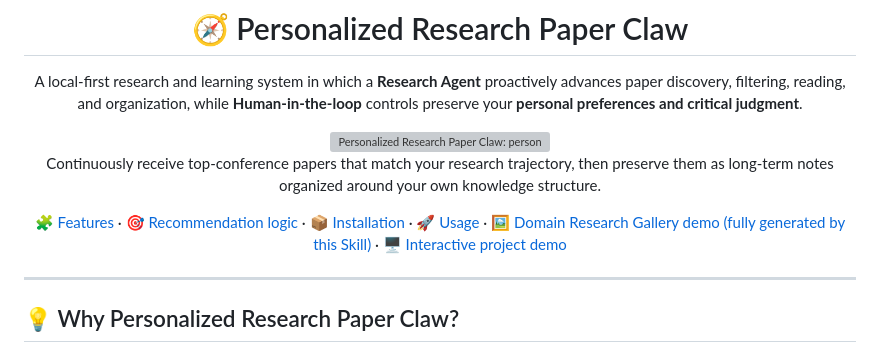
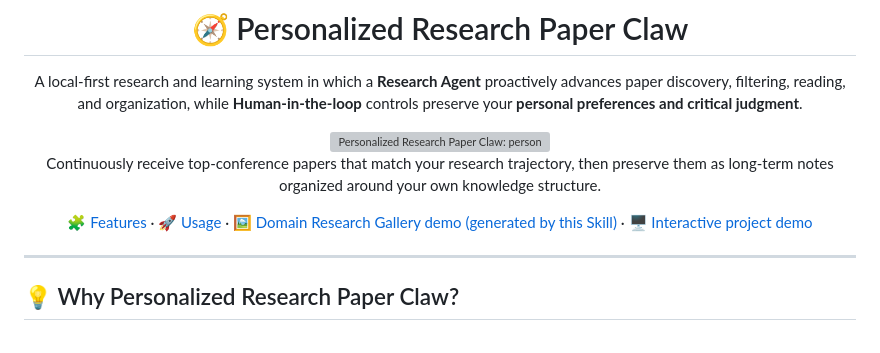
Before and after one commit to Jian-Lang/personalized-research-paper-claw, a Markdown page: README.md, the part around the change. Drawn GitHub-style; grey boxes are pictures that could not be loaded.

Commit message:
Simplify README quick links

```diff
--- a/README.md
+++ b/README.md
@@ -10,7 +10,7 @@ A local-first research and learning system in which a **Research Agent** proacti
 
 Continuously receive top-conference papers that match your research trajectory, then preserve them as long-term notes organized around your own knowledge structure.
 
-[🧩 Features](#features) · [🎯 Recommendation logic](#scoring) · [📦 Installation](#installation) · [🚀 Usage](#usage) · [🖼️ Domain Research Gallery demo (fully generated by this Skill)](https://jianlang.org/html/mllm-personalized-understanding.html) · [🖥️ Interactive project demo](https://jianlang.org/html/research-paper-claw/)
+[🧩 Features](#features) · [🚀 Usage](#usage) · [🖼️ Domain Research Gallery demo (generated by this Skill)](https://jianlang.org/html/mllm-personalized-understanding.html) · [🖥️ Interactive project demo](https://jianlang.org/html/research-paper-claw/)
 
 </div>
 
```
Also changed, not shown: README.zh-CN.md (+1 -1 lines).
